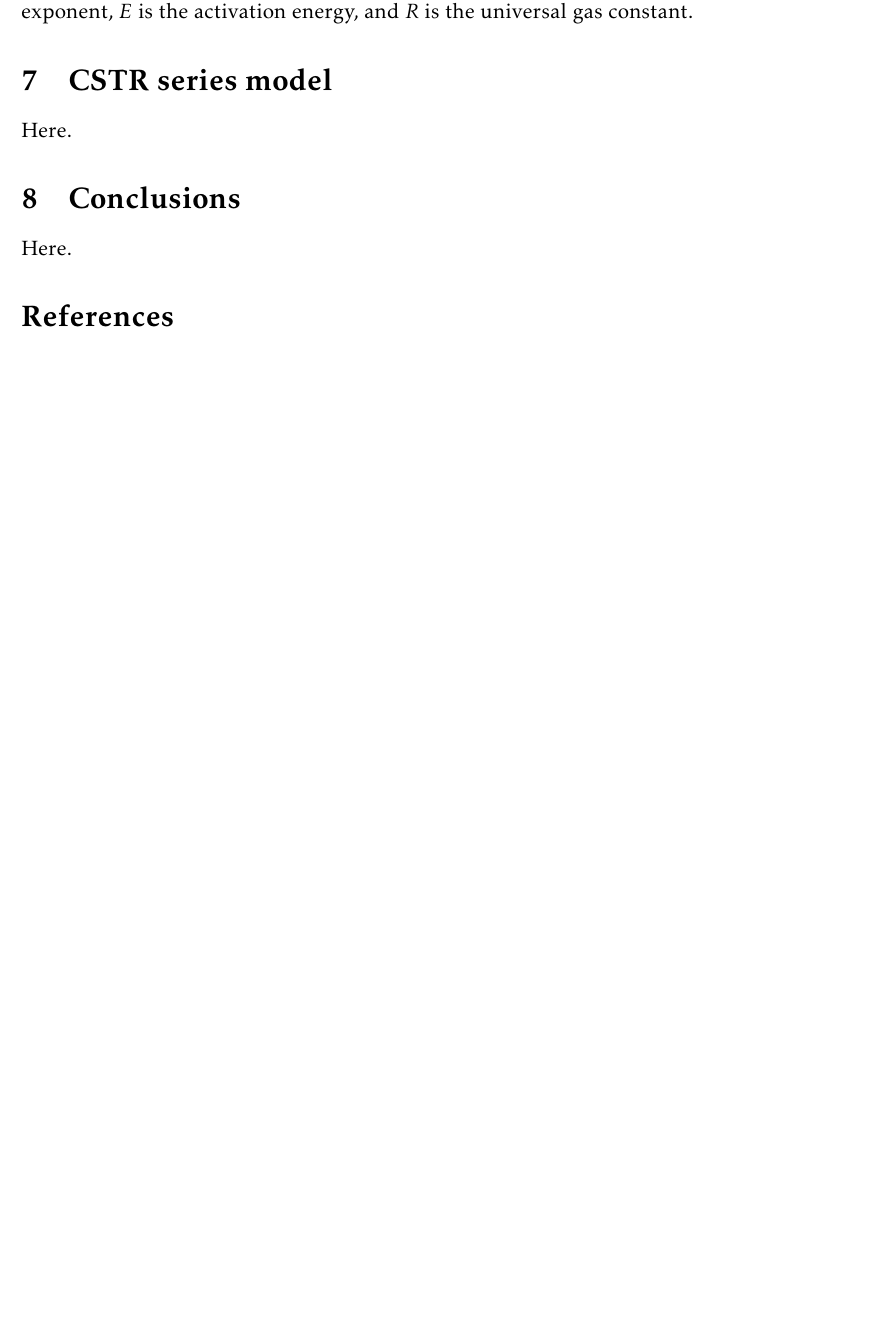
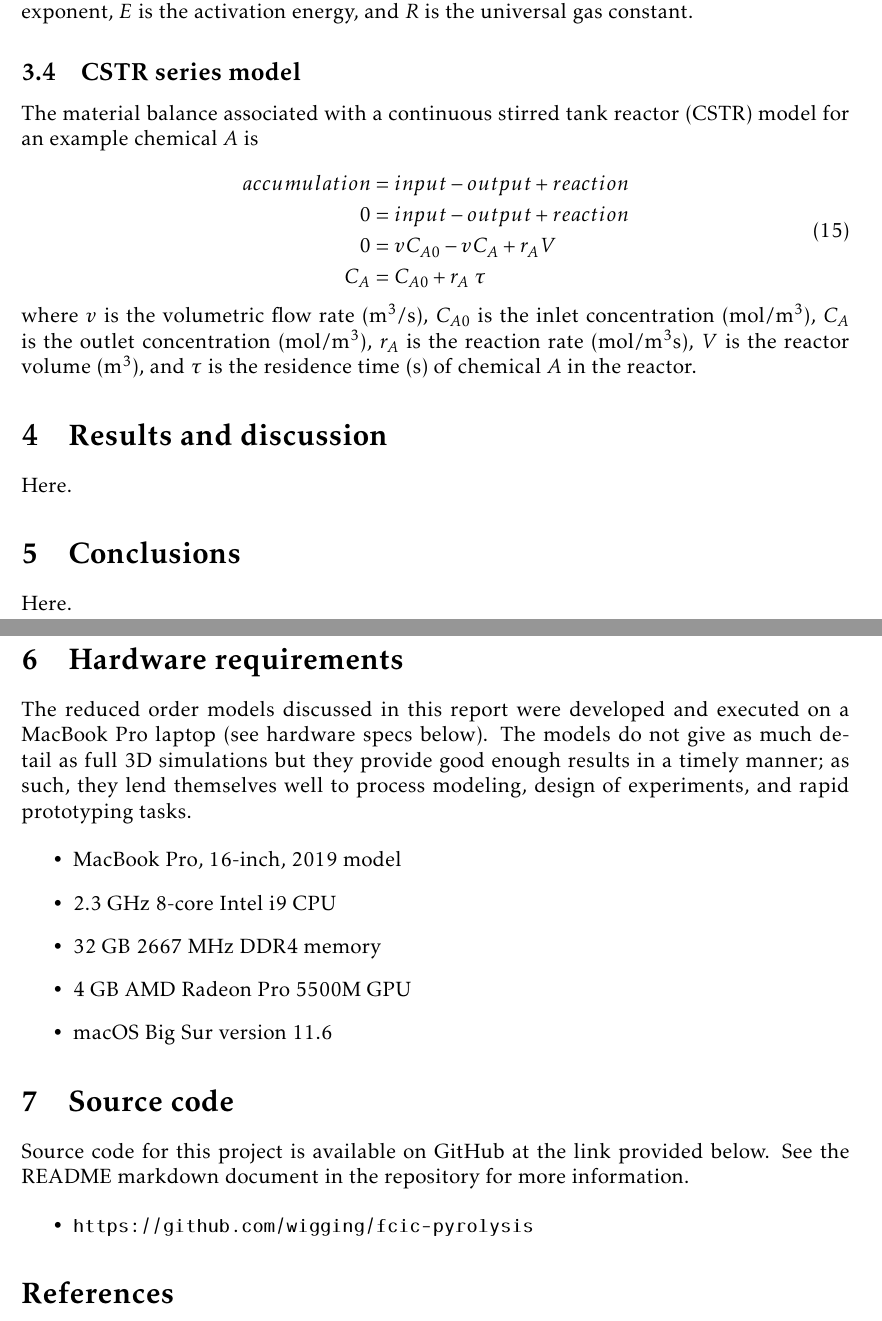
Before and after one commit to wigging/batch-cstr-pyrolysis, a LaTeX document (tex/main.tex): part of page 31 of 32 before the commit and two parts of pages 32 and 33 of 33 after it, the two joined at a grey line, cut so that both start at the same text, the shorter picture padded with empty space. Compiled offline with pdfLaTeX.

Commit message:
Add equations for CSTR model

```diff
--- a/tex/main.tex
+++ b/tex/main.tex
@@ -1100,7 +1104,22 @@ Reaction rates in the batch reactor model are determined from a forward rate con
 
 \noindent where $A$ is the pre-exponential factor, $T$ is the reaction temperature, $b$ is the temperature exponent, $E$ is the activation energy, and $R$ is the universal gas constant.
 
-\section{CSTR series model}
+\subsection{CSTR series model}
+
+The material balance associated with a continuous stirred tank reactor (CSTR) model for an example chemical $A$ is
+
+\begin{equation}
+    \begin{aligned}
+        accumulation &= input - output + reaction \\
+        0 &= input - output + reaction \\
+        0 &= v C_{A0} - v C_A + r_A V \\
+        C_A &= C_{A0} + r_A\;\tau
+    \end{aligned}
+\end{equation}
+
+\noindent where $v$ is the volumetric flow rate (m$^3$/s), $C_{A0}$ is the inlet concentration (mol/m$^3$), $C_A$ is the outlet concentration (mol/m$^3$), $r_A$ is the reaction rate (mol/m$^3$s), $V$ is the reactor volume (m$^3$), and $\tau$ is the residence time (s) of chemical $A$ in the reactor.
+
+\section{Results and discussion}
 
 Here.
 
@@ -1108,6 +1127,26 @@ Here.
 
 Here.
 
+\section{Hardware requirements}
+
+The reduced order models discussed in this report were developed and executed on a MacBook Pro laptop (see hardware specs below). The models do not give as much detail as full 3D simulations but they provide good enough results in a timely manner; as such, they lend themselves well to process modeling, design of experiments, and rapid prototyping tasks.
+
+\begin{itemize}
+    \item MacBook Pro, 16-inch, 2019 model
+    \item 2.3 GHz 8-core Intel i9 CPU
+    \item 32 GB 2667 MHz DDR4 memory
+    \item 4 GB AMD Radeon Pro 5500M GPU
+    \item macOS Big Sur version 11.6
+\end{itemize}
+
+\section{Source code}
+
+Source code for this project is available on GitHub at the link provided below. See the README markdown document in the repository for more information.
+
+\begin{itemize}
+    \item \url{https://github.com/wigging/fcic-pyrolysis}
+\end{itemize}
+
 % --- References -------------------------------------------------------------
 
 \printbibliography
```
Also changed, not shown: tex/main.pdf, tex/main.tex (20 more changed lines).
